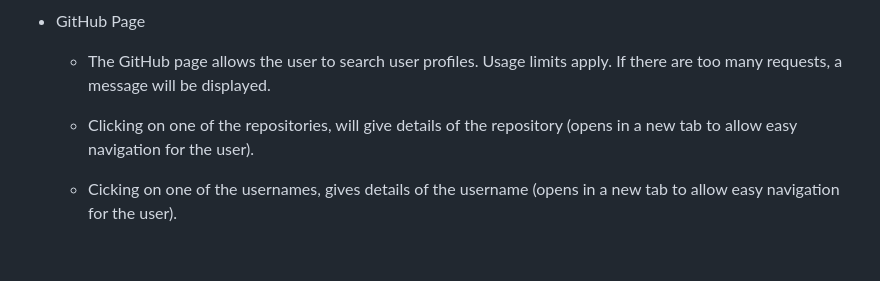
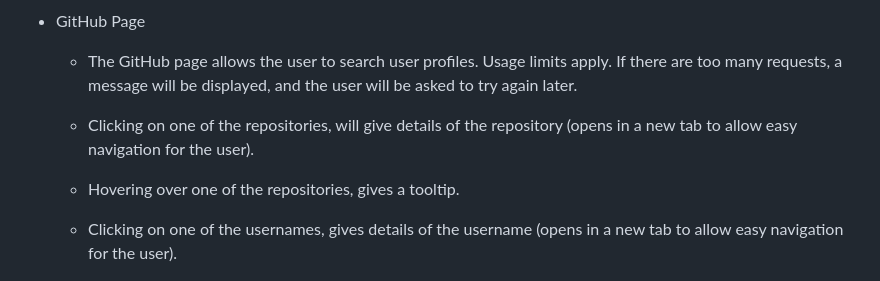
Before and after one commit to derektypist/derek-dhammaloka-cv, a Markdown page: README.md, the part around the change. Rendered like a GitHub page; blank space fills up the shorter version.

Commit message:
Updated features at README.md

```diff
--- a/README.md
+++ b/README.md
@@ -156,11 +156,13 @@ You can view my GitHub Projects as well as search for other user profiles.
 
 - GitHub Page
 
-    - The GitHub page allows the user to search user profiles.  Usage limits apply.  If there are too many requests, a message will be displayed.
+    - The GitHub page allows the user to search user profiles.  Usage limits apply.  If there are too many requests, a message will be displayed, and the user will be asked to try again later.
 
     - Clicking on one of the repositories, will give details of the repository (opens in a new tab to allow easy navigation for the user).
 
-    - Cicking on one of the usernames, gives details of the username (opens in a new tab to allow easy navigation for the user).
+    - Hovering over one of the repositories, gives a tooltip.
+
+    - Clicking on one of the usernames, gives details of the username (opens in a new tab to allow easy navigation for the user).
 
 ![GitHub Page showing Username and Image](assets/images/githubpage-1.png)
 
```
